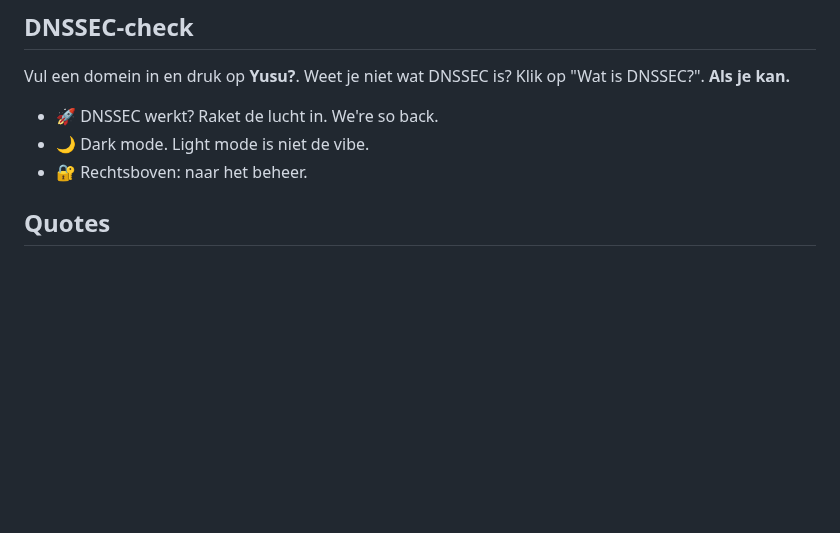
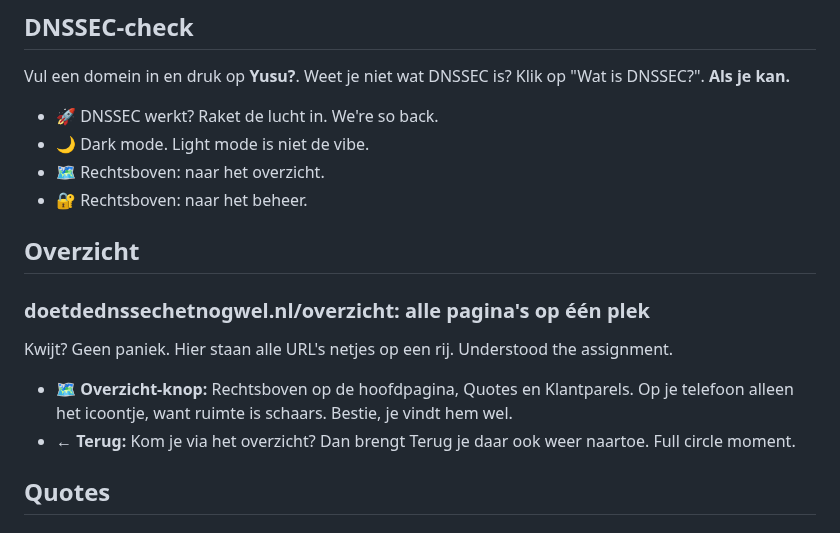
Before and after one commit to iMerijn/iMerijn.github.io, a Markdown page: README.md, the part around the change. GitHub-like rendering; blank space fills up the shorter version.

Commit message:
README: overzichtspagina en Overzicht-knop toegevoegd
Co-Authored-By: Claude Opus 5.5 <noreply@anthropic.com>

```diff
--- a/README.md
+++ b/README.md
@@ -10,7 +10,14 @@ Vul een domein in en druk op **Yusu?**. Weet je niet wat DNSSEC is? Klik op "Wat
 
 - 🚀 DNSSEC werkt? Raket de lucht in. We're so back.
 - 🌙 Dark mode. Light mode is niet de vibe.
+- 🗺️ Rechtsboven: naar het overzicht.
 - 🔐 Rechtsboven: naar het beheer.
+
+## Overzicht
+### doetdednssechetnogwel.nl/overzicht: alle pagina's op één plek
+Kwijt? Geen paniek. Hier staan alle URL's netjes op een rij. Understood the assignment.
+- **🗺️ Overzicht-knop:** Rechtsboven op de hoofdpagina, Quotes en Klantparels. Op je telefoon alleen het icoontje, want ruimte is schaars. Bestie, je vindt hem wel.
+- **← Terug:** Kom je via het overzicht? Dan brengt Terug je daar ook weer naartoe. Full circle moment.
 
 ## Quotes
 ### doetdednssechetnogwel.nl/quotes: de beste EXIT Toys quotes
```
